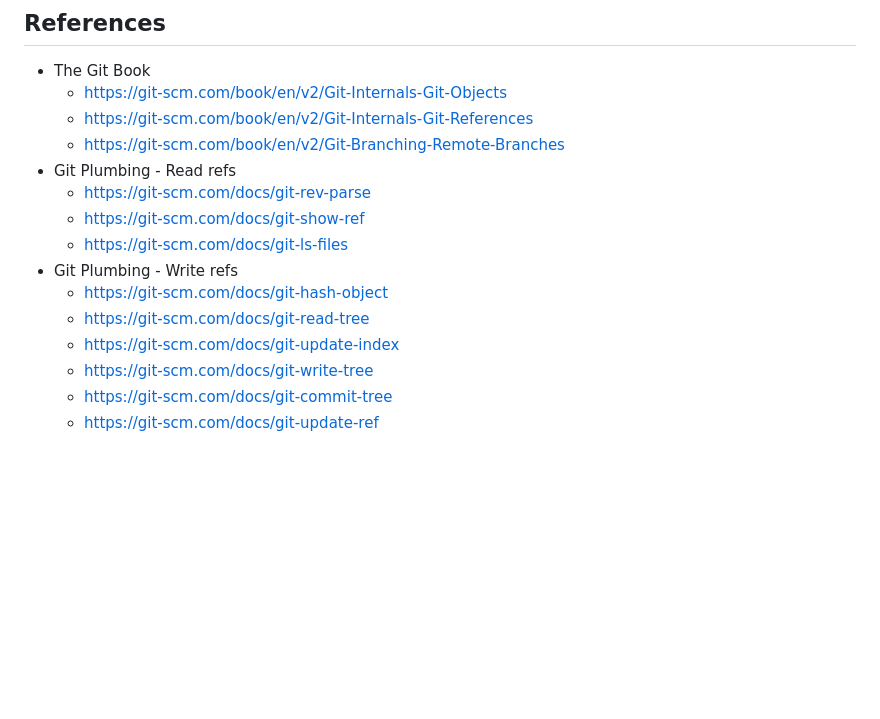
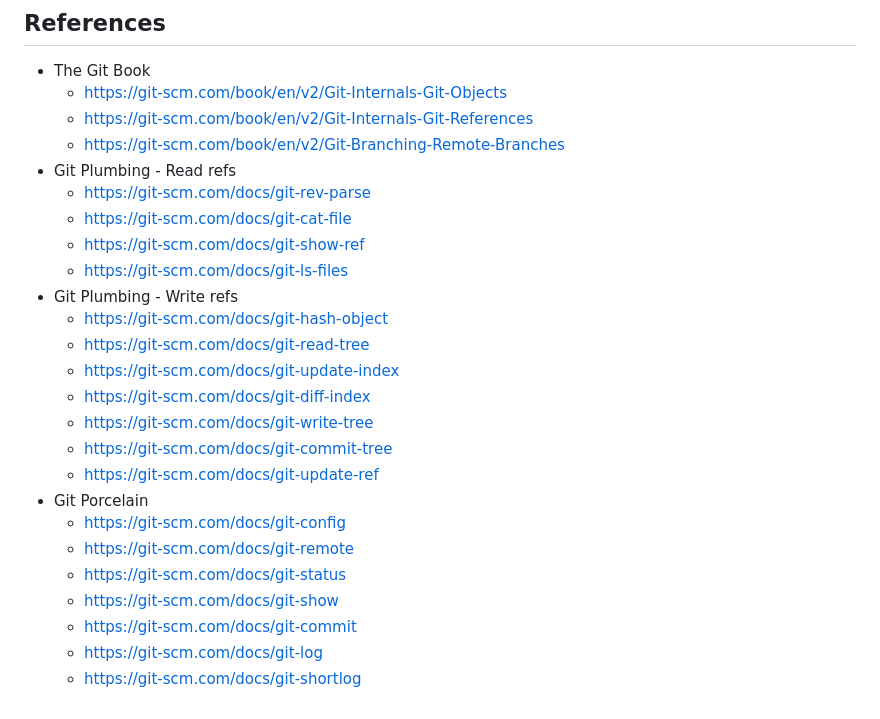
Before and after one commit to frozenfrank/byte-bin, a Markdown page: README.md, the part around the change. Drawn GitHub-style; blank space fills up the shorter version.

Commit message:
Review repo for all 'git' commands

```diff
--- a/README.md
+++ b/README.md
@@ -96,12 +96,22 @@ commits to a real remote; setting `remote.pushDefault` avoids selecting `epc` by
   * https://git-scm.com/book/en/v2/Git-Branching-Remote-Branches
 * Git Plumbing - Read refs
   * https://git-scm.com/docs/git-rev-parse
+  * https://git-scm.com/docs/git-cat-file
   * https://git-scm.com/docs/git-show-ref
   * https://git-scm.com/docs/git-ls-files
 * Git Plumbing - Write refs
   * https://git-scm.com/docs/git-hash-object
   * https://git-scm.com/docs/git-read-tree
   * https://git-scm.com/docs/git-update-index
+  * https://git-scm.com/docs/git-diff-index
   * https://git-scm.com/docs/git-write-tree
   * https://git-scm.com/docs/git-commit-tree
   * https://git-scm.com/docs/git-update-ref
+* Git Porcelain
+  * https://git-scm.com/docs/git-config
+  * https://git-scm.com/docs/git-remote
+  * https://git-scm.com/docs/git-status
+  * https://git-scm.com/docs/git-show
+  * https://git-scm.com/docs/git-commit
+  * https://git-scm.com/docs/git-log
+  * https://git-scm.com/docs/git-shortlog
```
